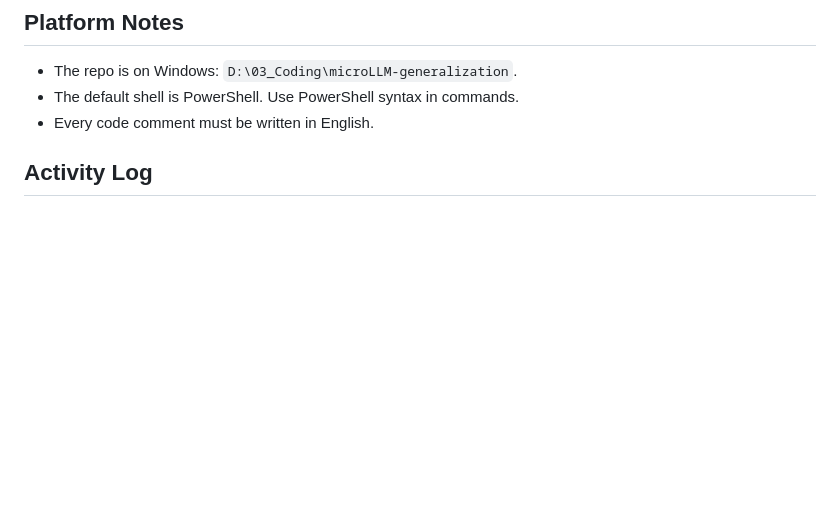
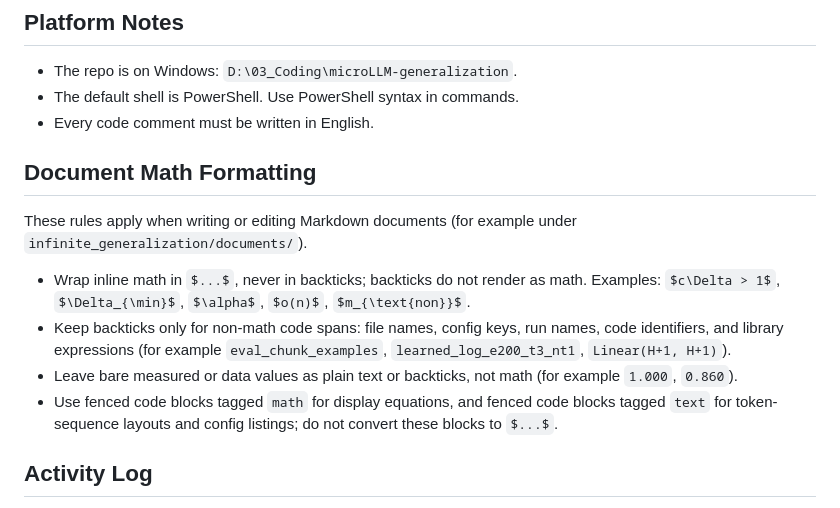
Before and after one commit to aaronshin43/microLLM-generalization, a Markdown page: AGENTS.md, the part around the change. Drawn GitHub-style; blank space fills up the shorter version.

Commit message:
Add document math formatting guidline

```diff
--- a/AGENTS.md
+++ b/AGENTS.md
@@ -18,6 +18,15 @@ Treat `infinite_generalization/documents/` as the source of truth for research i
 - The repo is on Windows: `D:\03_Coding\microLLM-generalization`.
 - The default shell is PowerShell. Use PowerShell syntax in commands.
 - Every code comment must be written in English.
+
+## Document Math Formatting
+
+These rules apply when writing or editing Markdown documents (for example under `infinite_generalization/documents/`).
+
+- Wrap inline math in `$...$`, never in backticks; backticks do not render as math. Examples: `$c\Delta > 1$`, `$\Delta_{\min}$`, `$\alpha$`, `$o(n)$`, `$m_{\text{non}}$`.
+- Keep backticks only for non-math code spans: file names, config keys, run names, code identifiers, and library expressions (for example `eval_chunk_examples`, `learned_log_e200_t3_nt1`, `Linear(H+1, H+1)`).
+- Leave bare measured or data values as plain text or backticks, not math (for example `1.000`, `0.860`).
+- Use fenced code blocks tagged `math` for display equations, and fenced code blocks tagged `text` for token-sequence layouts and config listings; do not convert these blocks to `$...$`.
 
 ## Activity Log
 
```
Also changed, not shown: CLAUDE.md (+9 -0 lines).
